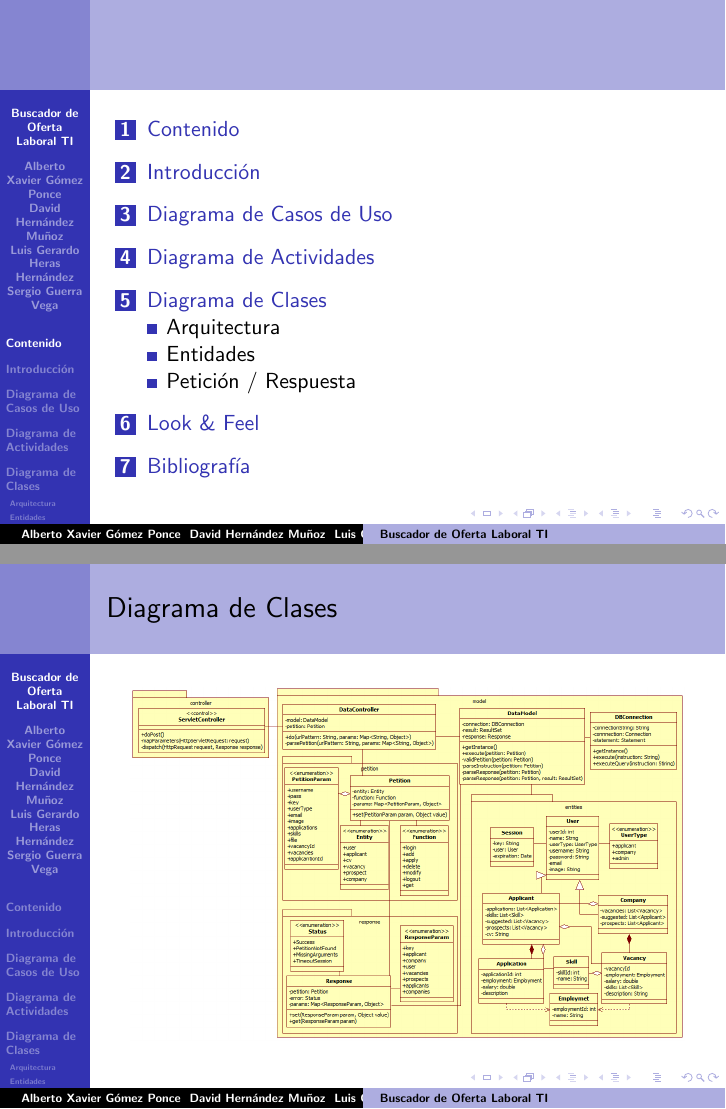
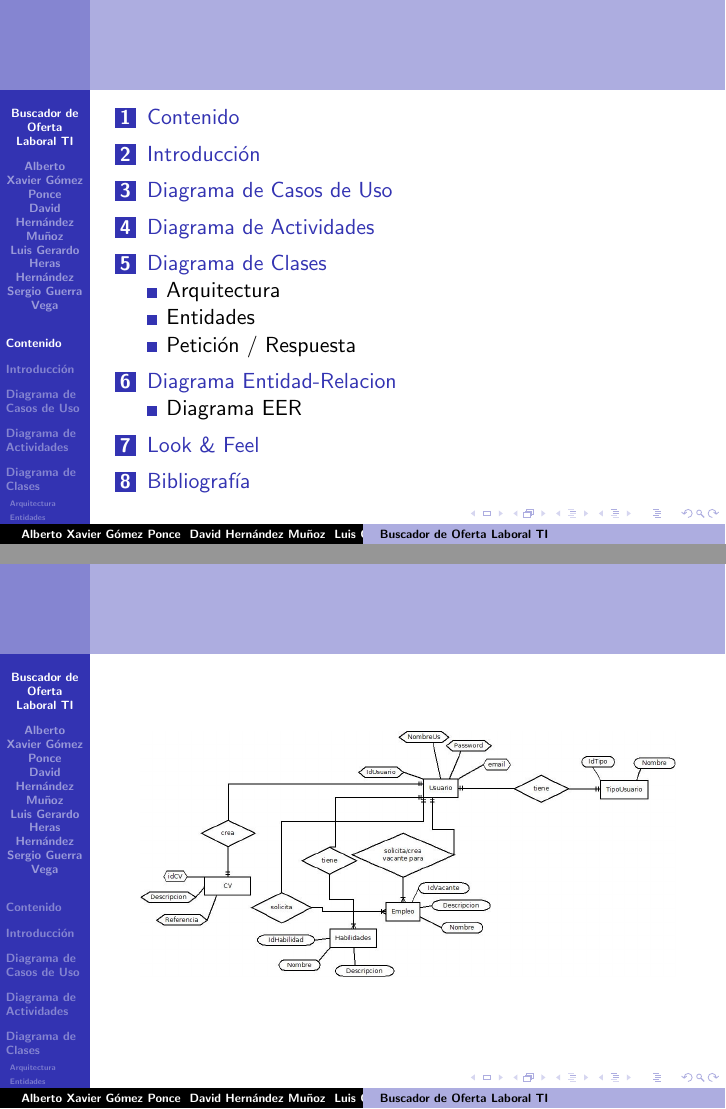
Before and after one commit to sguerra/Node, LaTeX slides (resources/DocumentoPresentacion/2 Entrega/Slide/slide.tex, which reads resources/DocumentoPresentacion/2 Entrega/Slide/frames/eerdiagram.tex): pages 2 and 9 of 19 before the commit and pages 2 and 10 of 20 after it, joined at a grey line. Compiled offline with pdfLaTeX.

Commit message:
Documentacion

```diff
--- /dev/null
+++ b/resources/DocumentoPresentacion/2 Entrega/Slide/frames/eerdiagram.tex
@@ -0,0 +1,8 @@
+\newpage
+\section{Diagrama Entidad-Relacion}
+\subsection{Diagrama EER}
+\frame{
+\begin{center}
+	\includegraphics[scale=0.32]{./resources/eer.jpg}
+\end{center}
+}
```
Also changed, not shown: resources/DocumentoPresentacion/2 Entrega/Slide/slide.tex (+2 -0 lines), resources/DocumentoPresentacion/2 Entrega/Slide/resources/eer.jpg (added).
